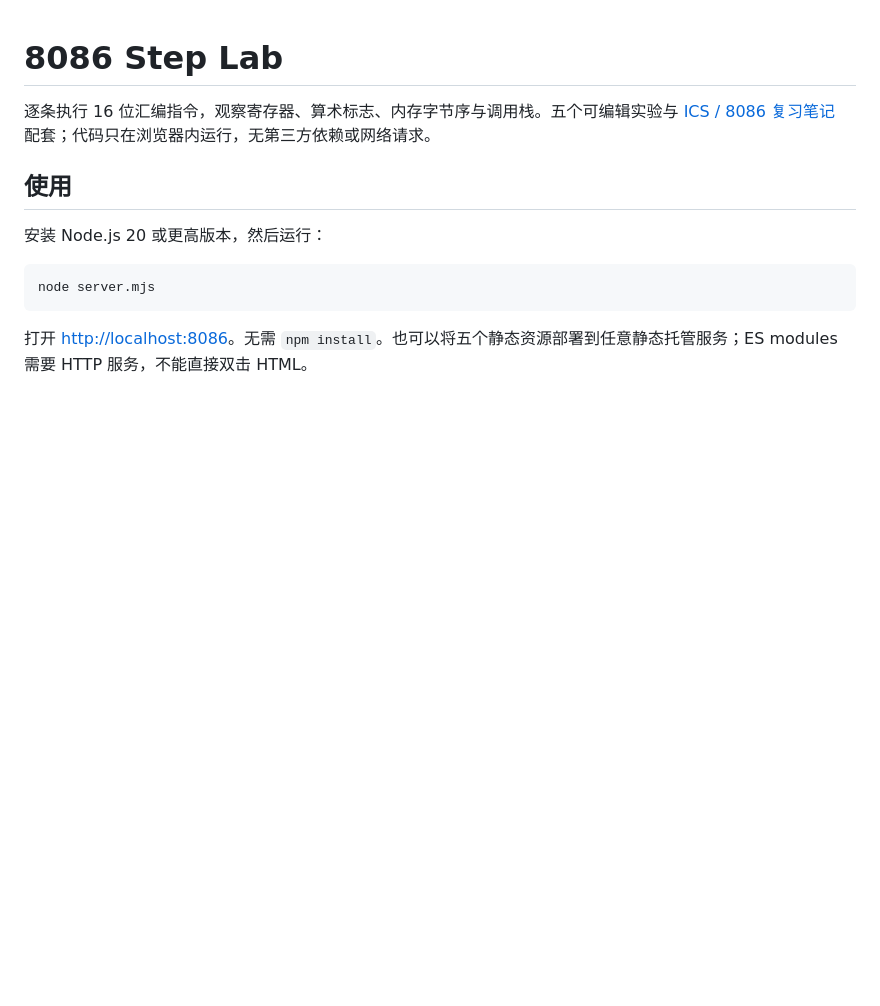
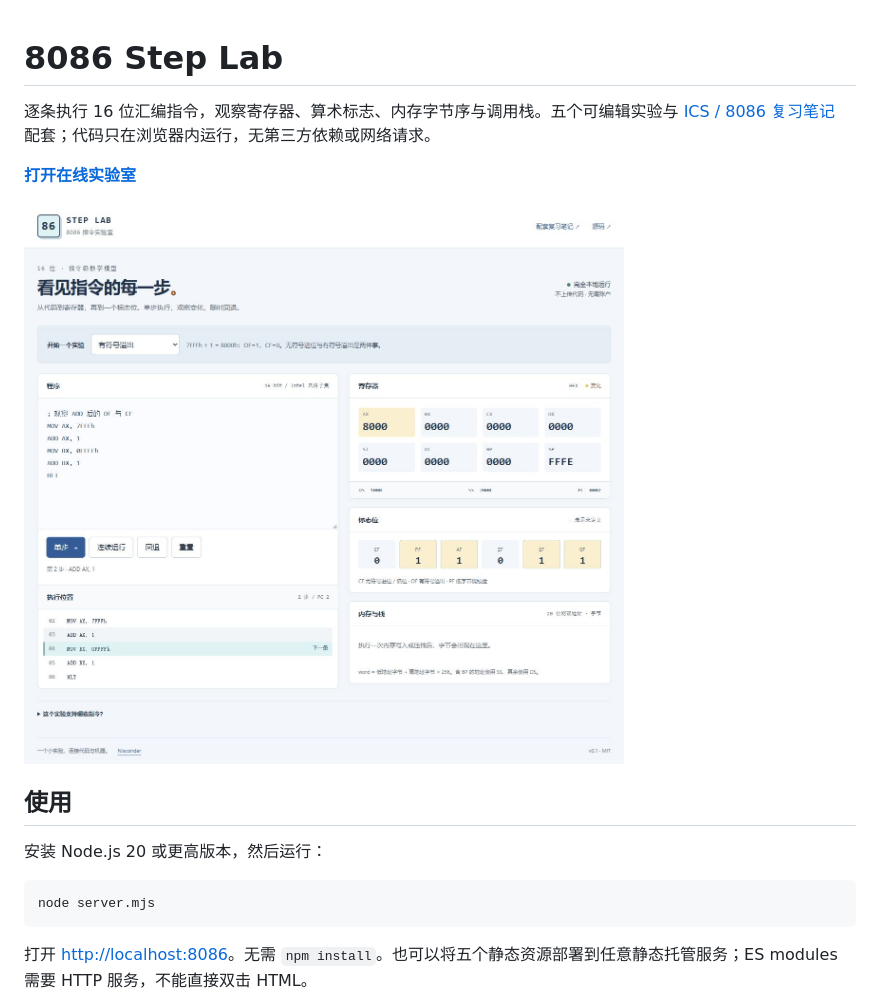
Before and after one commit to nisconder/8086-step-lab, a Markdown page: README.md, the part around the change. Drawn GitHub-style; pictures changed too: preview.jpg (added); blank space fills up the shorter version.

Commit message:
Document online lab and verified preview

```diff
--- a/README.md
+++ b/README.md
@@ -1,6 +1,10 @@
 # 8086 Step Lab
 
 逐条执行 16 位汇编指令，观察寄存器、算术标志、内存字节序与调用栈。五个可编辑实验与 [ICS / 8086 复习笔记](https://nisconder.pages.dev/series/ics-8086/) 配套；代码只在浏览器内运行，无第三方依赖或网络请求。
+
+**[打开在线实验室](https://nisconder.github.io/8086-step-lab/)**
+
+![单步执行 ADD 后的寄存器和标志位](preview.jpg)
 
 ## 使用
 
```
